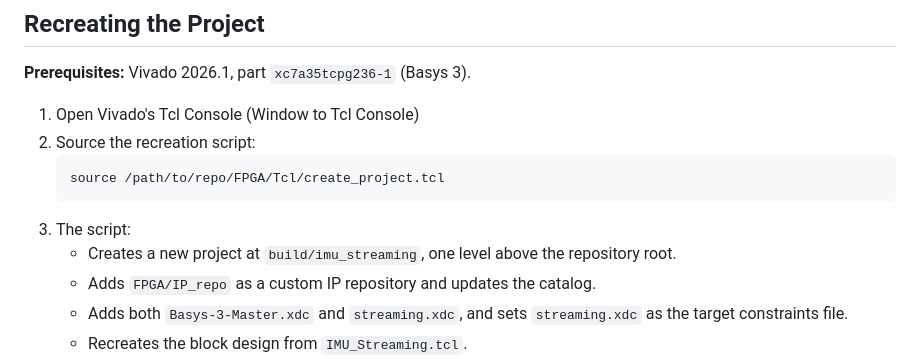
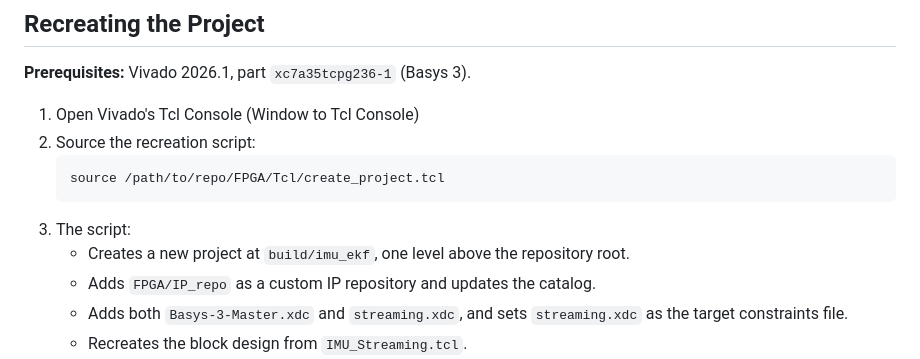
Before and after one commit to Shiro-01/IMU-Kalman-filter-on-an-FPGA-with-High-level-Synthesis, a Markdown page: FPGA/README.md, the part around the change. Rendered like a GitHub page.

````diff
--- a/FPGA/README.md
+++ b/FPGA/README.md
@@ -69,7 +69,7 @@ above the repository root and is not tracked in version control. See below.
    source /path/to/repo/FPGA/Tcl/create_project.tcl
    ```
 3. The script:
-   - Creates a new project at `build/imu_streaming`, one level above the
+   - Creates a new project at `build/imu_ekf`, one level above the
      repository root.
    - Adds `FPGA/IP_repo` as a custom IP repository and updates the catalog.
    - Adds both `Basys-3-Master.xdc` and `streaming.xdc`, and sets
````
Also changed, not shown: host/README.md (+2 -2 lines).
